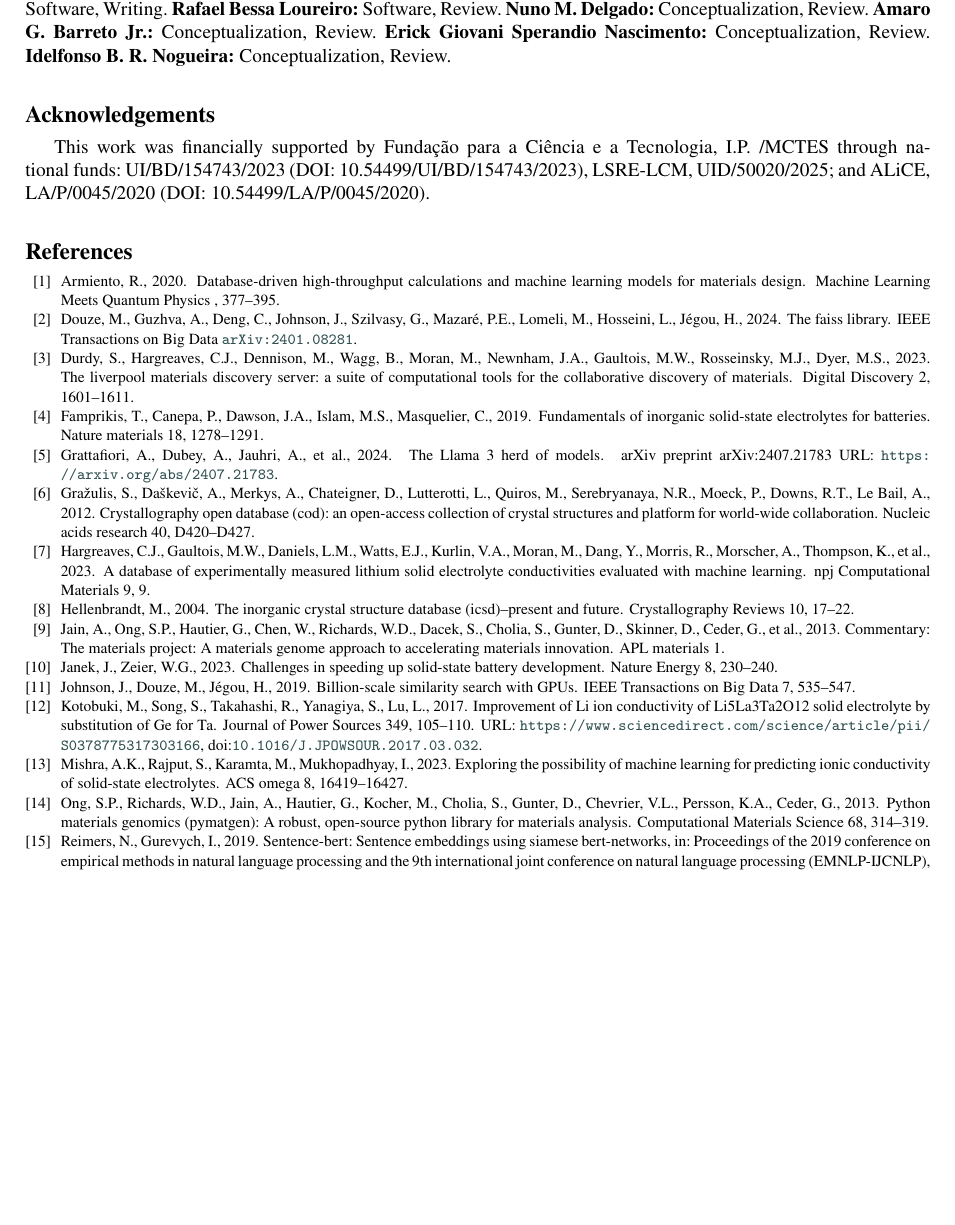
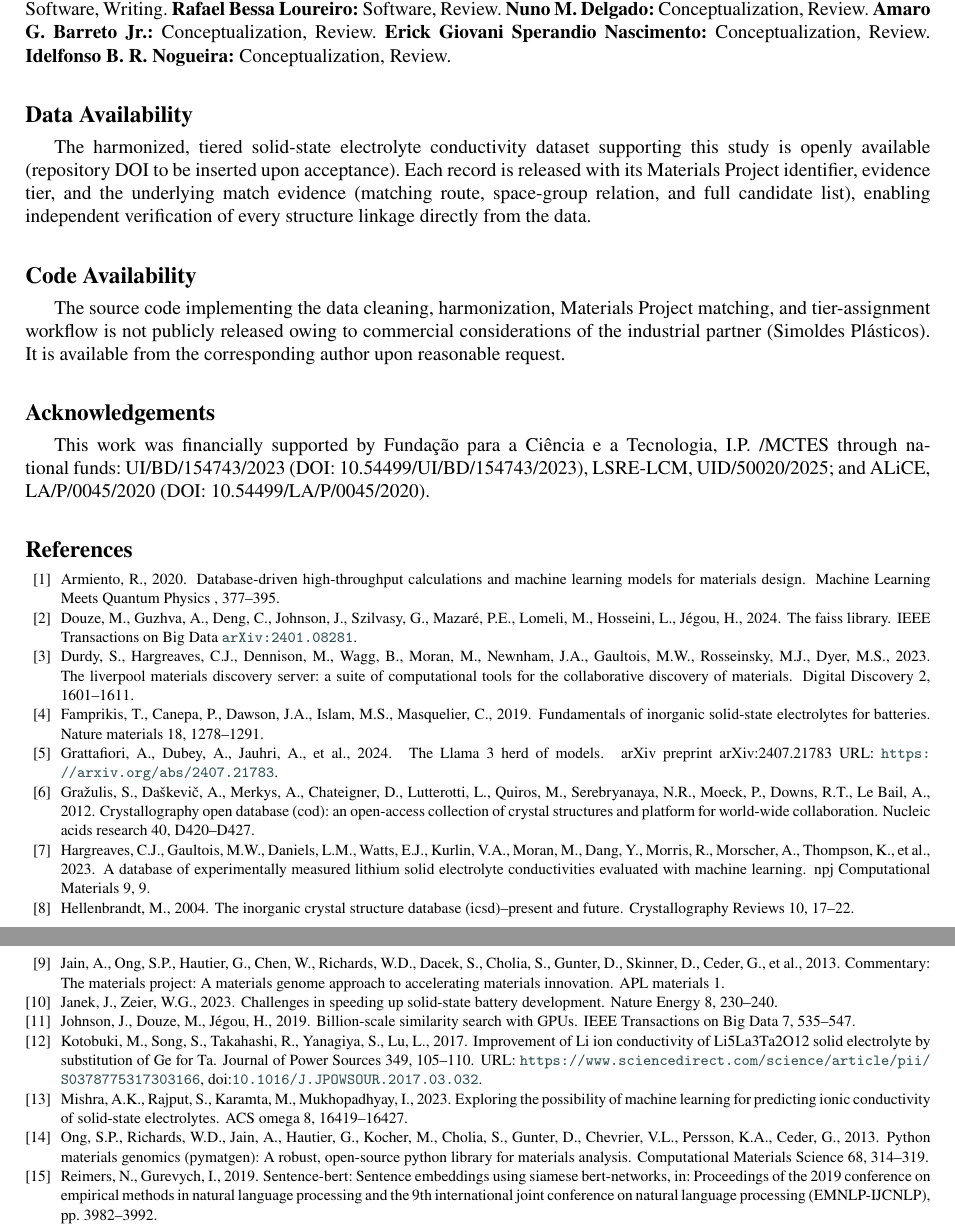
Before and after one commit to Iwakirito/ZapdosDatabasePaper, a LaTeX paper (cas-dc-template.tex): part of page 24 of 25 before the commit and two parts of pages 24 and 25 of 25 after it, the two joined at a grey line, cut so that both start at the same text, the shorter picture padded with empty space. Compiled offline with pdfLaTeX.

Commit message:
Code Availability and Data Availability

```diff
--- a/cas-dc-template.tex
+++ b/cas-dc-template.tex
@@ -882,6 +882,12 @@ Overall, the present work provides more than a single merged dataset: it offers
 
 \printcredits
 
+\section*{Data Availability}
+The harmonized, tiered solid-state electrolyte conductivity dataset supporting this study is openly available (repository DOI to be inserted upon acceptance). Each record is released with its Materials Project identifier, evidence tier, and the underlying match evidence (matching route, space-group relation, and full candidate list), enabling independent verification of every structure linkage directly from the data.
+
+\section*{Code Availability}
+The source code implementing the data cleaning, harmonization, Materials Project matching, and tier-assignment workflow is not publicly released owing to commercial considerations of the industrial partner (Simoldes Plásticos). It is available from the corresponding author upon reasonable request.
+
 \section*{Acknowledgements}
 This work was financially supported by Fundação para a Ciência e a Tecnologia, I.P. /MCTES through national funds: UI/BD/154743/2023 (DOI: 10.54499/UI/BD/154743/2023), LSRE-LCM, UID/50020/2025; and ALiCE, LA/P/0045/2020 (DOI: 10.54499/LA/P/0045/2020).
 
```
